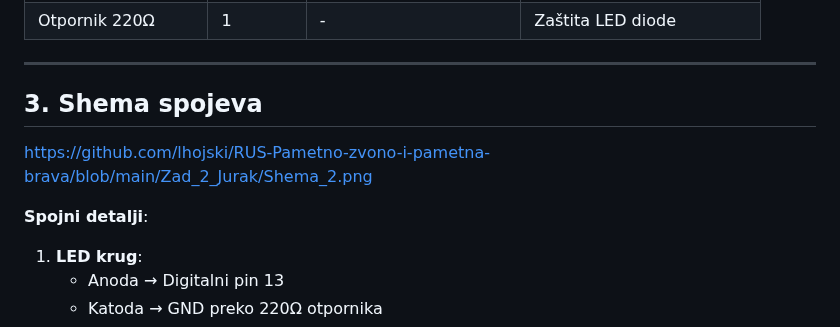
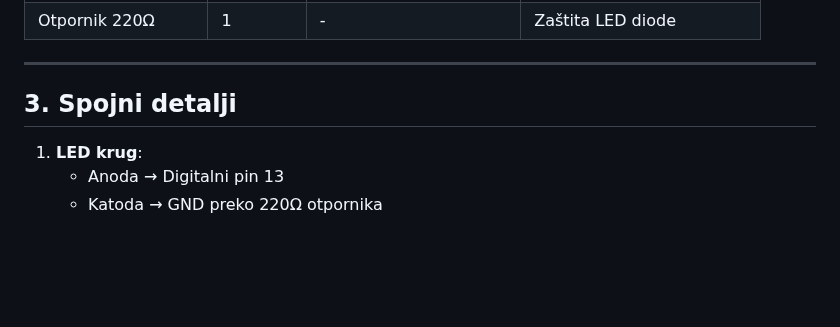
Before and after one commit to lhojski/RUS-Pametno-zvono-i-pametna-brava, a Markdown page: Zad_2_Jurak/README.MD, the part around the change. GitHub-like rendering; blank space fills up the shorter version.

```diff
--- a/Zad_2_Jurak/README.MD
+++ b/Zad_2_Jurak/README.MD
@@ -37,10 +37,8 @@ Sustav demonstrira napredne tehnike upravljanja potrošnjom energije kroz cikli
 
 ---
 
-## 3. Shema spojeva
-https://github.com/lhojski/RUS-Pametno-zvono-i-pametna-brava/blob/main/Zad_2_Jurak/Shema_2.png
+## 3. Spojni detalji
 
-**Spojni detalji**:
 1. **LED krug**:
    - Anoda → Digitalni pin 13
    - Katoda → GND preko 220Ω otpornika
```
